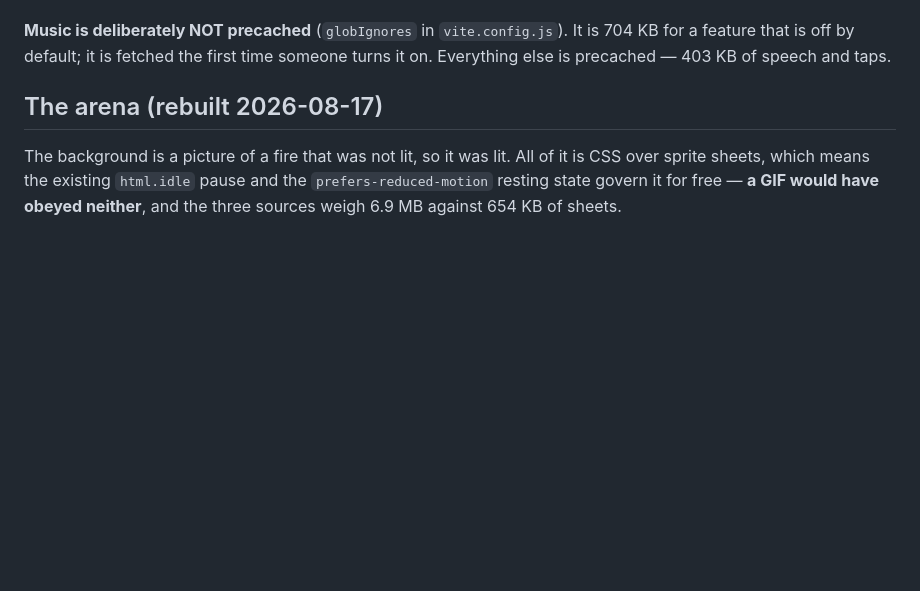
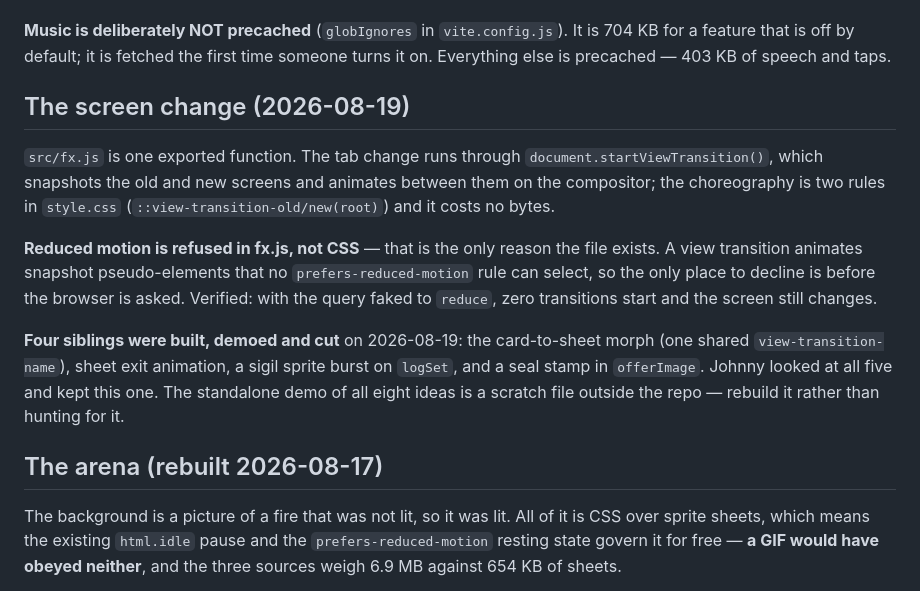
Before and after one commit to johnpatrickmendozacdu-pixel/workout, a Markdown page: docs/SESSION-HANDOFF.md, the part around the change. GitHub-like rendering; blank space fills up the shorter version.

Commit message:
Record the screen change, and the four that were cut
Co-Authored-By: Claude Opus 5 <noreply@anthropic.com>

```diff
--- a/docs/SESSION-HANDOFF.md
+++ b/docs/SESSION-HANDOFF.md
@@ -196,6 +196,25 @@ and a second tap inside the window does not.
 **Music is deliberately NOT precached** (`globIgnores` in `vite.config.js`). It
 is 704 KB for a feature that is off by default; it is fetched the first time
 someone turns it on. Everything else is precached — 403 KB of speech and taps.
+
+## The screen change (2026-08-19)
+
+`src/fx.js` is one exported function. The tab change runs through
+`document.startViewTransition()`, which snapshots the old and new screens and
+animates between them on the compositor; the choreography is two rules in
+`style.css` (`::view-transition-old/new(root)`) and it costs no bytes.
+
+**Reduced motion is refused in fx.js, not CSS** — that is the only reason the
+file exists. A view transition animates snapshot pseudo-elements that no
+`prefers-reduced-motion` rule can select, so the only place to decline is
+before the browser is asked. Verified: with the query faked to `reduce`, zero
+transitions start and the screen still changes.
+
+**Four siblings were built, demoed and cut** on 2026-08-19: the card-to-sheet
+morph (one shared `view-transition-name`), sheet exit animation, a sigil sprite
+burst on `logSet`, and a seal stamp in `offerImage`. Johnny looked at all five
+and kept this one. The standalone demo of all eight ideas is a scratch file
+outside the repo — rebuild it rather than hunting for it.
 
 ## The arena (rebuilt 2026-08-17)
 
```
